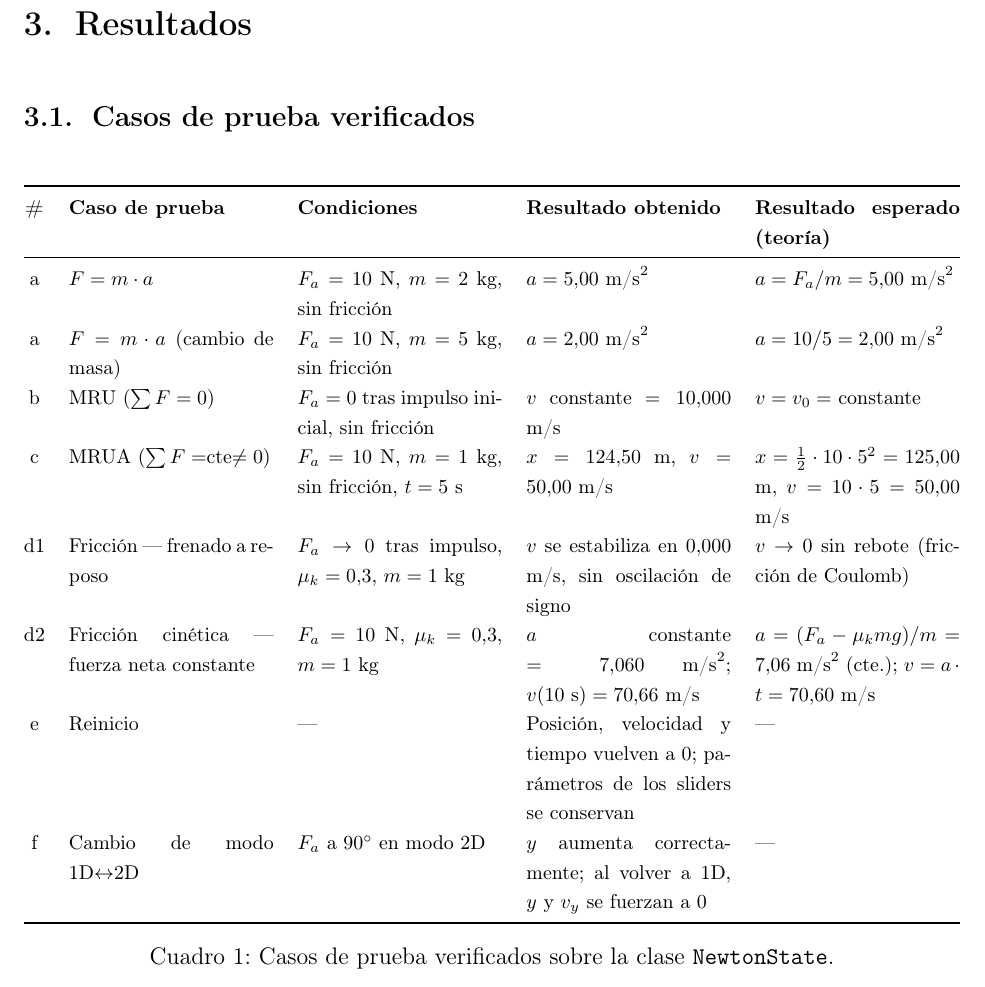
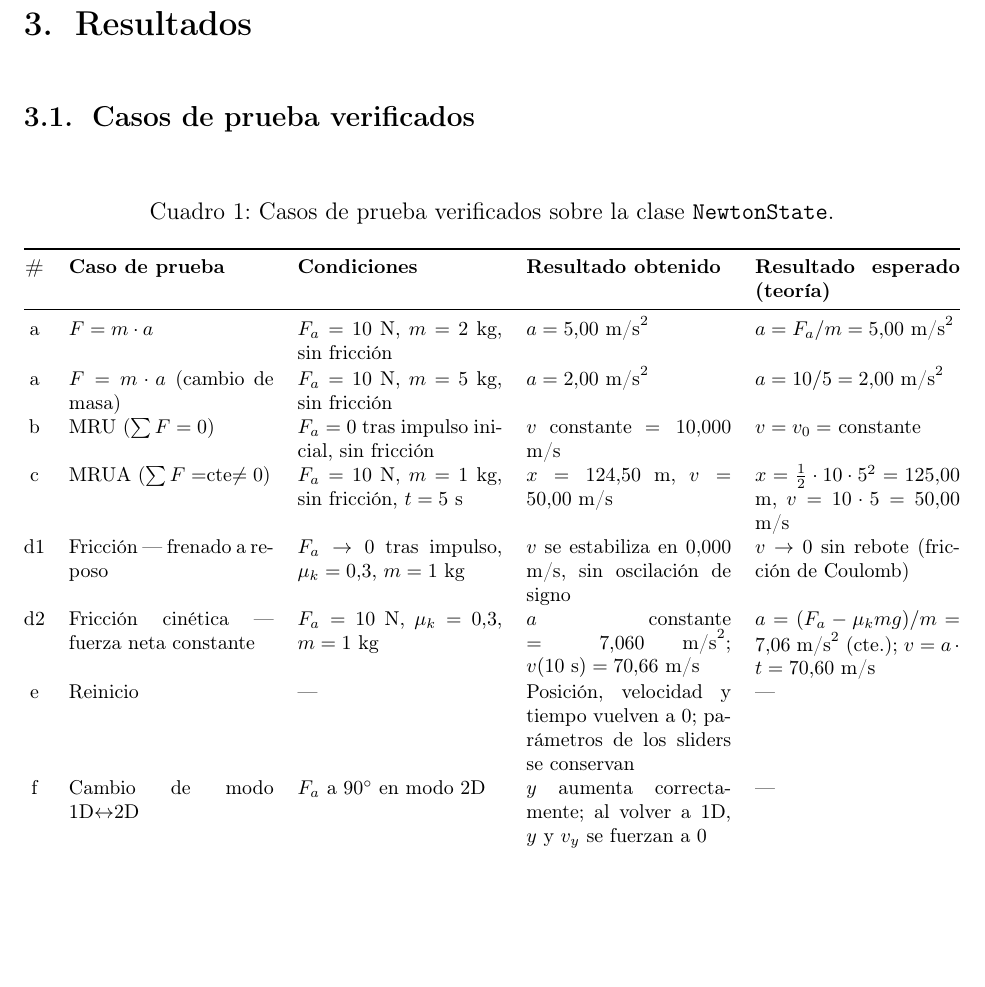
Before and after one commit to JosePicado07/Fisica_1, a LaTeX document (Avance Final - Física 1.tex): part of page 7 of 13, cut so that both start at the same text, the shorter picture padded with empty space. Compiled offline with pdfLaTeX.

Commit message:
Corrige el formato LaTeX para evitar que tabla/figuras se desborden de pagina
- La tabla de casos de prueba usaba [H] (posicion forzada), que no
  permite salto de pagina y hacia que el contenido se desbordara del
  margen inferior si no cabia. Se reemplaza por xltabular, que se
  pagina sola y repite el encabezado en cada pagina.
- Las 3 figuras pasan de [H] a [tbp] (flotacion normal), dejando que
  LaTeX las mueva a donde si quepan en vez de forzar el desborde.
- Se limita tambien la altura maxima de las imagenes como resguardo
  adicional, y se agrega un FloatBarrier para que no se corran a la
  seccion de Discusion.

```diff
--- a/Avance Final - Física 1.tex
+++ b/Avance Final - Física 1.tex
@@ -36,8 +36,10 @@
 \usepackage{booktabs}
 \usepackage{tabularx}
 \usepackage{longtable}
+\usepackage{xltabular}   % tabla ancha (columnas X) que se pagina sola
 \usepackage{caption}
 \usepackage{float}
+\usepackage{placeins}    % \FloatBarrier: evita que tablas/figuras se corran a otra sección
 
 % ---------- Código ----------
 \usepackage{listings}
@@ -215,13 +217,26 @@ Antes de considerar la implementación terminada, se ejecutó una batería de pr
 
 \subsection{Casos de prueba verificados}
 
-\begin{table}[H]
-\centering
+\begingroup
 \footnotesize
-\begin{tabularx}{\textwidth}{@{}c X X X X@{}}
+\singlespacing
+\setlength{\LTleft}{0pt}
+\setlength{\LTright}{0pt}
+\begin{xltabular}{\textwidth}{@{}c X X X X@{}}
+\caption{Casos de prueba verificados sobre la clase \texttt{NewtonState}.}\label{tab:pruebas}\\
 \toprule
 \textbf{\#} & \textbf{Caso de prueba} & \textbf{Condiciones} & \textbf{Resultado obtenido} & \textbf{Resultado esperado (teoría)} \\
 \midrule
+\endfirsthead
+\multicolumn{5}{@{}l}{\normalfont\itshape Tabla \ref{tab:pruebas} (continuación)}\\
+\toprule
+\textbf{\#} & \textbf{Caso de prueba} & \textbf{Condiciones} & \textbf{Resultado obtenido} & \textbf{Resultado esperado (teoría)} \\
+\midrule
+\endhead
+\bottomrule
+\endfoot
+\bottomrule
+\endlastfoot
 a  & $F = m\cdot a$ & $F_a=10$ N, $m=2$ kg, sin fricción & $a = 5.00\ \text{m/s}^2$ & $a = F_a/m = 5.00\ \text{m/s}^2$ \\
 a  & $F = m\cdot a$ (cambio de masa) & $F_a=10$ N, $m=5$ kg, sin fricción & $a = 2.00\ \text{m/s}^2$ & $a = 10/5 = 2.00\ \text{m/s}^2$ \\
 b  & MRU ($\sum F=0$) & $F_a=0$ tras impulso inicial, sin fricción & $v$ constante $= 10.000$ m/s & $v = v_0 =$ constante \\
@@ -230,7 +245,4 @@ d1 & Fricción --- frenado a reposo & $F_a\to 0$ tras impulso, $\mu_k=0.3$, $m=1
 d2 & Fricción cinética --- fuerza neta constante & $F_a=10$ N, $\mu_k=0.3$, $m=1$ kg & $a$ constante $=7.060\ \text{m/s}^2$; $v(10\text{ s})=70.66$ m/s & $a=(F_a-\mu_k m g)/m = 7.06\ \text{m/s}^2$ (cte.); $v=a\cdot t=70.60$ m/s \\
 e  & Reinicio & --- & Posición, velocidad y tiempo vuelven a 0; parámetros de los sliders se conservan & --- \\
 f  & Cambio de modo 1D$\leftrightarrow$2D & $F_a$ a $90^\circ$ en modo 2D & $y$ aumenta correctamente; al volver a 1D, $y$ y $v_y$ se fuerzan a 0 & --- \\
-\bottomrule
-\end{tabularx}
-\caption{Casos de prueba verificados sobre la clase \texttt{NewtonState}.}
-\end{table}
+\end{xltabular}
```
Also changed, not shown: Avance Final - Física 1.tex (15 more changed lines).
